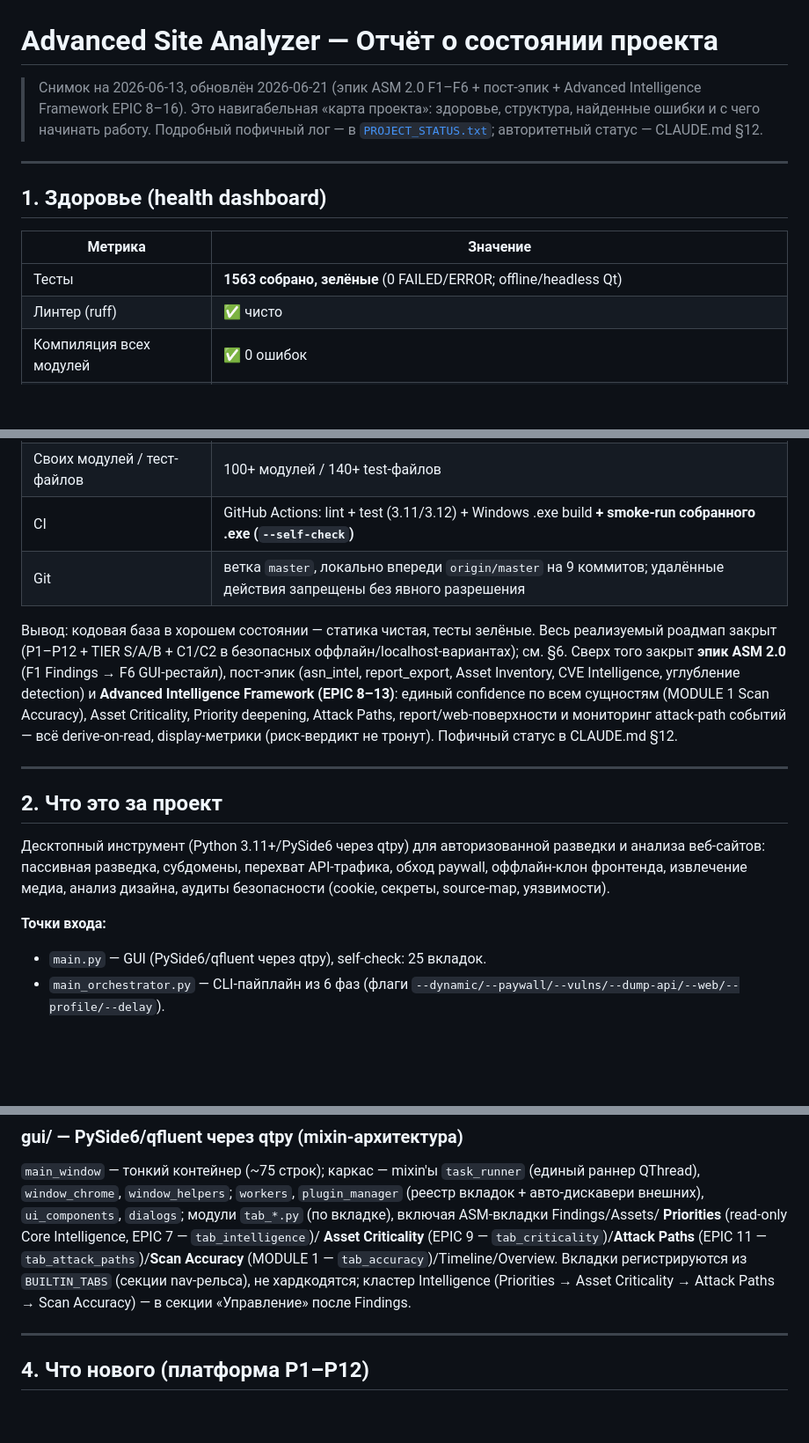
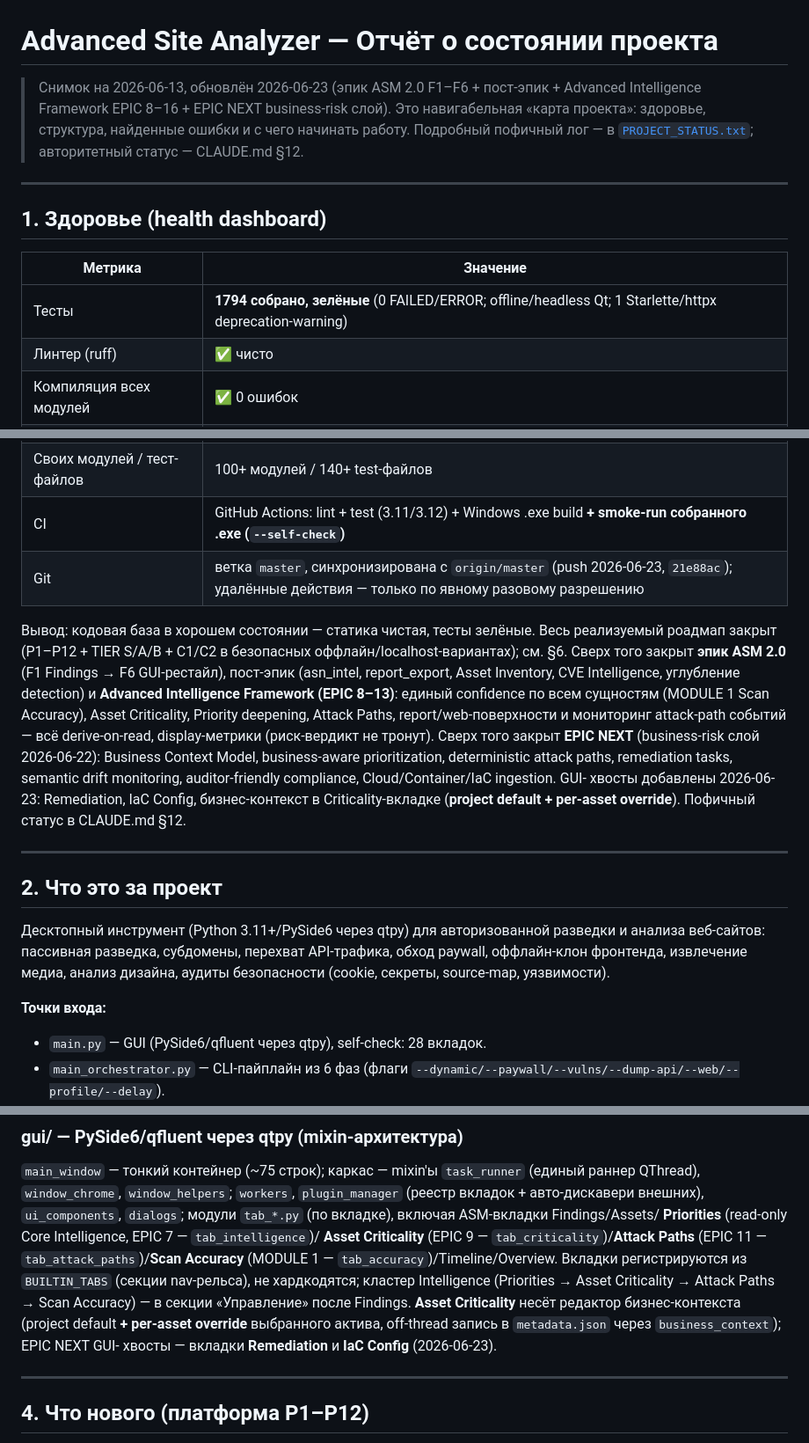
Before and after one commit to animen398-glitch/try1, a Markdown page: PROJECT_REPORT.md, 3 parts joined by grey strips. Shown at 88% size. Rendered like a GitHub page; blank space fills up the shorter version.

Commit message:
docs: refresh PROJECT_REPORT (1794 tests, EPIC NEXT + per-asset business GUI)
Bring the project map current: test count 1563 -> 1794, git in sync with
origin/master, self-check 28 tabs. Document the EPIC NEXT business-risk layer
(business_context / remediation / iac_scanner / compliance) and the 2026-06-23
GUI tails, including the per-asset business context override editor in the
Asset Criticality tab.

Co-Authored-By: Claude Opus 4.8 <noreply@anthropic.com>

```diff
--- a/PROJECT_REPORT.md
+++ b/PROJECT_REPORT.md
@@ -1,7 +1,7 @@
 # Advanced Site Analyzer — Отчёт о состоянии проекта
 
-> Снимок на 2026-06-13, обновлён 2026-06-21 (эпик ASM 2.0 F1–F6 + пост-эпик +
-> Advanced Intelligence Framework EPIC 8–16).
+> Снимок на 2026-06-13, обновлён 2026-06-23 (эпик ASM 2.0 F1–F6 + пост-эпик +
+> Advanced Intelligence Framework EPIC 8–16 + EPIC NEXT business-risk слой).
 > Это навигабельная «карта проекта»: здоровье, структура, найденные ошибки и с
 > чего начинать работу. Подробный пофичный лог — в
 > [`PROJECT_STATUS.txt`](PROJECT_STATUS.txt); авторитетный статус — CLAUDE.md §12.
@@ -12,14 +12,14 @@
 
 | Метрика | Значение |
 |---|---|
-| Тесты | **1563 собрано, зелёные** (0 FAILED/ERROR; offline/headless Qt) |
+| Тесты | **1794 собрано, зелёные** (0 FAILED/ERROR; offline/headless Qt; 1 Starlette/httpx deprecation-warning) |
 | Линтер (ruff) | ✅ чисто |
 | Компиляция всех модулей | ✅ 0 ошибок |
 | `except:` без типа | 0 |
 | Маркеры TODO/FIXME/XXX | 0 |
 | Своих модулей / тест-файлов | 100+ модулей / 140+ test-файлов |
 | CI | GitHub Actions: lint + test (3.11/3.12) + Windows .exe build **+ smoke-run собранного .exe (`--self-check`)** |
-| Git | ветка `master`, локально впереди `origin/master` на 9 коммитов; удалённые действия запрещены без явного разрешения |
+| Git | ветка `master`, синхронизирована с `origin/master` (push 2026-06-23, `21e88ac`); удалённые действия — только по явному разовому разрешению |
 
 Вывод: кодовая база в хорошем состоянии — статика чистая, тесты зелёные.
 Весь реализуемый роадмап закрыт (P1–P12 + TIER S/A/B + C1/C2 в безопасных
@@ -29,7 +29,13 @@ Asset Inventory, CVE Intelligence, углубление detection) и **Advanced
 Intelligence Framework (EPIC 8–13)**: единый confidence по всем сущностям
 (MODULE 1 Scan Accuracy), Asset Criticality, Priority deepening, Attack Paths,
 report/web-поверхности и мониторинг attack-path событий — всё derive-on-read,
-display-метрики (риск-вердикт не тронут). Пофичный статус в CLAUDE.md §12.
+display-метрики (риск-вердикт не тронут). Сверх того закрыт **EPIC NEXT**
+(business-risk слой 2026-06-22): Business Context Model, business-aware
+prioritization, deterministic attack paths, remediation tasks, semantic drift
+monitoring, auditor-friendly compliance, Cloud/Container/IaC ingestion. GUI-
+хвосты добавлены 2026-06-23: Remediation, IaC Config, бизнес-контекст в
+Criticality-вкладке (**project default + per-asset override**). Пофичный статус
+в CLAUDE.md §12.
 
 ---
 
@@ -41,7 +47,7 @@ paywall, оффлайн-клон фронтенда, извлечение мед
 безопасности (cookie, секреты, source-map, уязвимости).
 
 **Точки входа:**
-- `main.py` — GUI (PySide6/qfluent через qtpy), self-check: 25 вкладок.
+- `main.py` — GUI (PySide6/qfluent через qtpy), self-check: 28 вкладок.
 - `main_orchestrator.py` — CLI-пайплайн из 6 фаз (флаги `--dynamic/--paywall/--vulns/--dump-api/--web/--profile/--delay`).
 - `remote/web_app.py` — FastAPI LAN-консоль (:5000), 13 job'ов с паритетом GUI (+ отмена job'а, + управление мониторингом #8, + Alert Center #9).
 - `monitor_cli.py` — Continuous Monitoring (#8): `enable/disable/status/run/watch` над расписанием проектов.
@@ -118,7 +126,10 @@ paywall, оффлайн-клон фронтенда, извлечение мед
 `tab_attack_paths`)/**Scan Accuracy** (MODULE 1 — `tab_accuracy`)/Timeline/Overview.
 Вкладки регистрируются из `BUILTIN_TABS` (секции nav-рельса), не хардкодятся;
 кластер Intelligence (Priorities → Asset Criticality → Attack Paths → Scan Accuracy)
-— в секции «Управление» после Findings.
+— в секции «Управление» после Findings. **Asset Criticality** несёт редактор
+бизнес-контекста (project default **+ per-asset override** выбранного актива,
+off-thread запись в `metadata.json` через `business_context`); EPIC NEXT GUI-
+хвосты — вкладки **Remediation** и **IaC Config** (2026-06-23).
 
 ---
 
```
Also changed, not shown: other parts of PROJECT_REPORT.md (+7 -0 lines).
